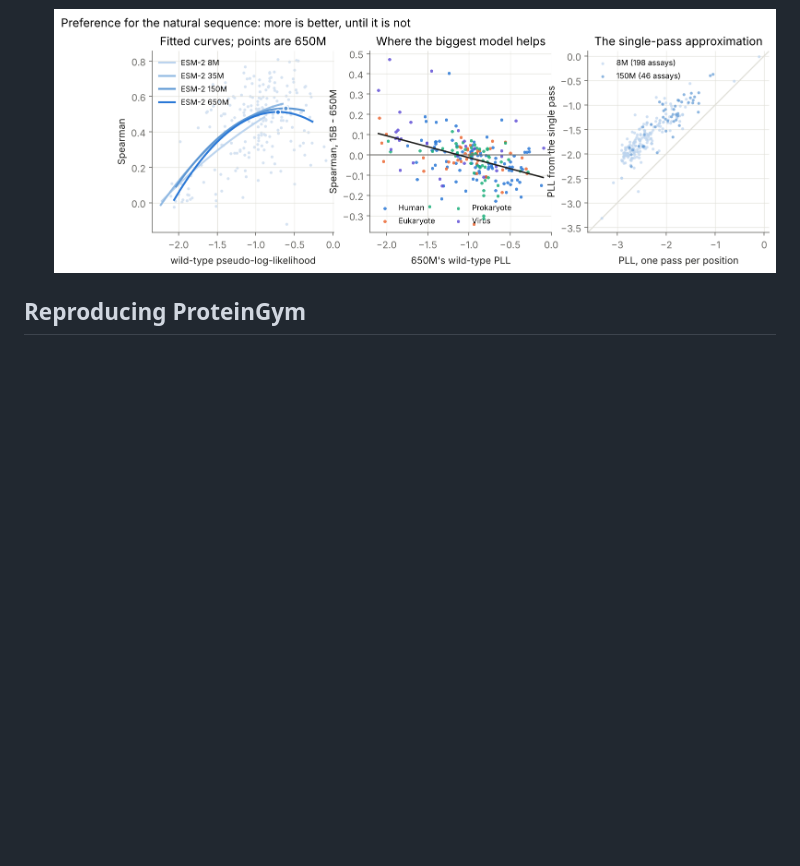
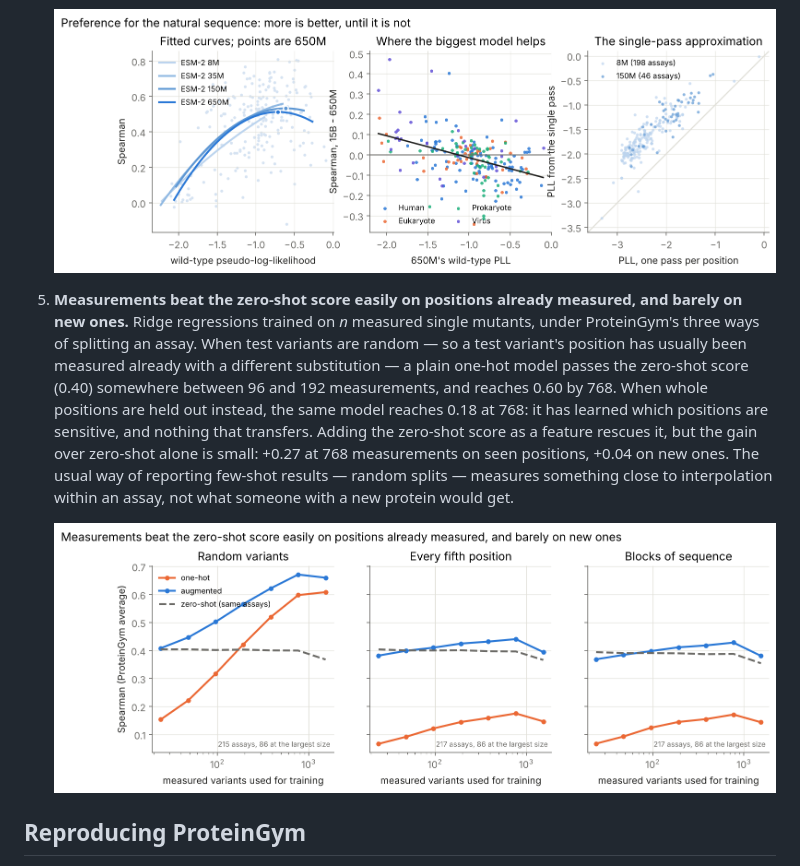
Before and after one commit to jackcormacwright1/protein-lm-variant-effects, a Markdown page: README.md, the part around the change. Rendered like a GitHub page; pictures changed too: results/fewshot.png (added); blank space fills up the shorter version.

Commit message:
Few-shot results, figure and the methodology's diagnostics and caveats
Co-Authored-By: Claude Opus 5 <noreply@anthropic.com>
Claude-Session: https://claude.ai/code/session_01LZ2KLULEdfhe3RZk1mB1TN

```diff
--- a/README.md
+++ b/README.md
@@ -52,6 +52,19 @@ All of it runs on two CPU cores — 2.1 hours of compute in total, no GPU.
    preference, which helps only until it has gone too far.
 
    ![Preference](results/preference.png)
+
+5. **Measurements beat the zero-shot score easily on positions already measured, and barely on new ones.**
+   Ridge regressions trained on *n* measured single mutants, under ProteinGym's three ways of splitting an
+   assay. When test variants are random — so a test variant's position has usually been measured already with
+   a different substitution — a plain one-hot model passes the zero-shot score (0.40) somewhere between 96
+   and 192 measurements, and reaches 0.60 by 768. When whole positions are held out instead, the same model
+   reaches 0.18 at 768: it has learned which positions are sensitive, and nothing that transfers. Adding the
+   zero-shot score as a feature rescues it, but the gain over zero-shot alone is small: +0.27 at 768
+   measurements on seen positions, +0.04 on new ones. The usual way of reporting few-shot results — random
+   splits — measures something close to interpolation within an assay, not what someone with a new protein
+   would get.
+
+   ![Learning curves](results/fewshot.png)
 
 ## Reproducing ProteinGym
 
```
Also changed, not shown: docs/METHODOLOGY.md (+40 -0 lines), 3 other files.
